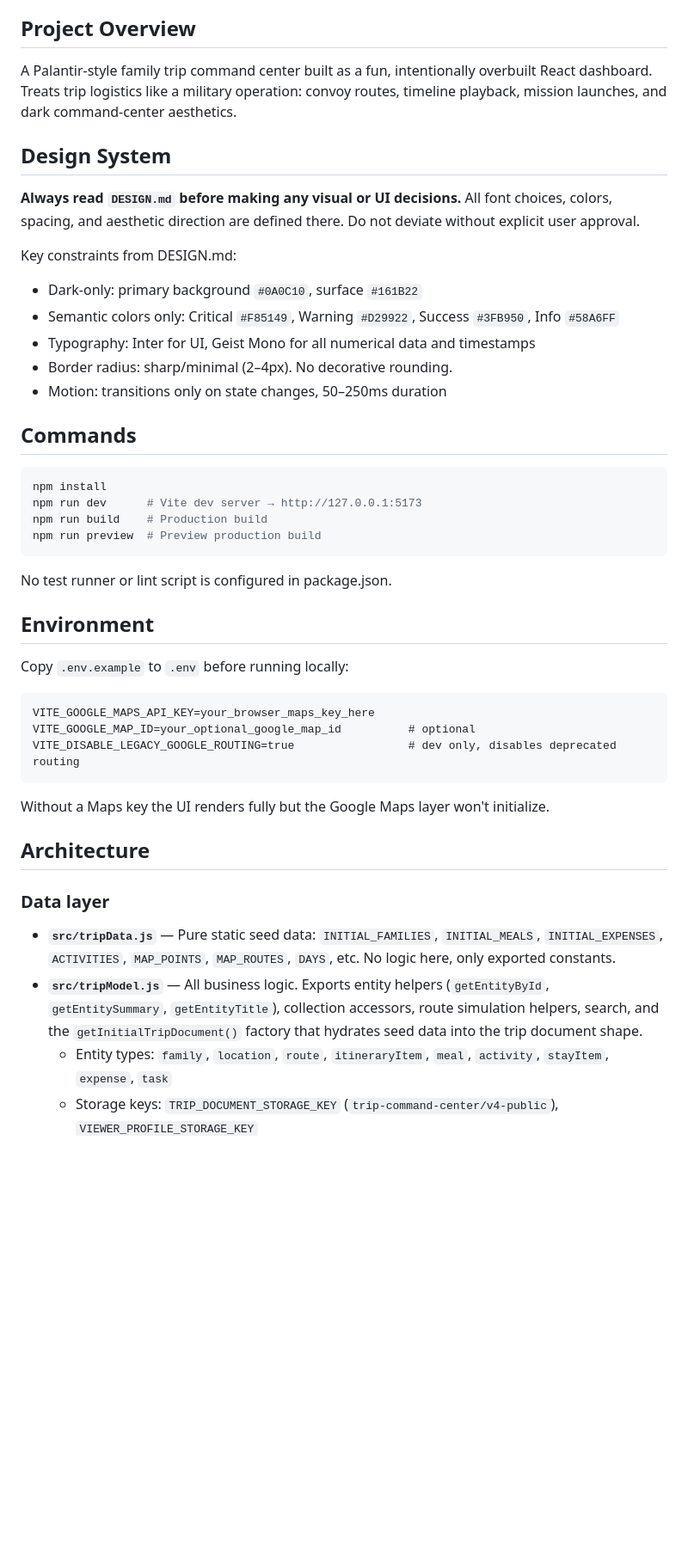
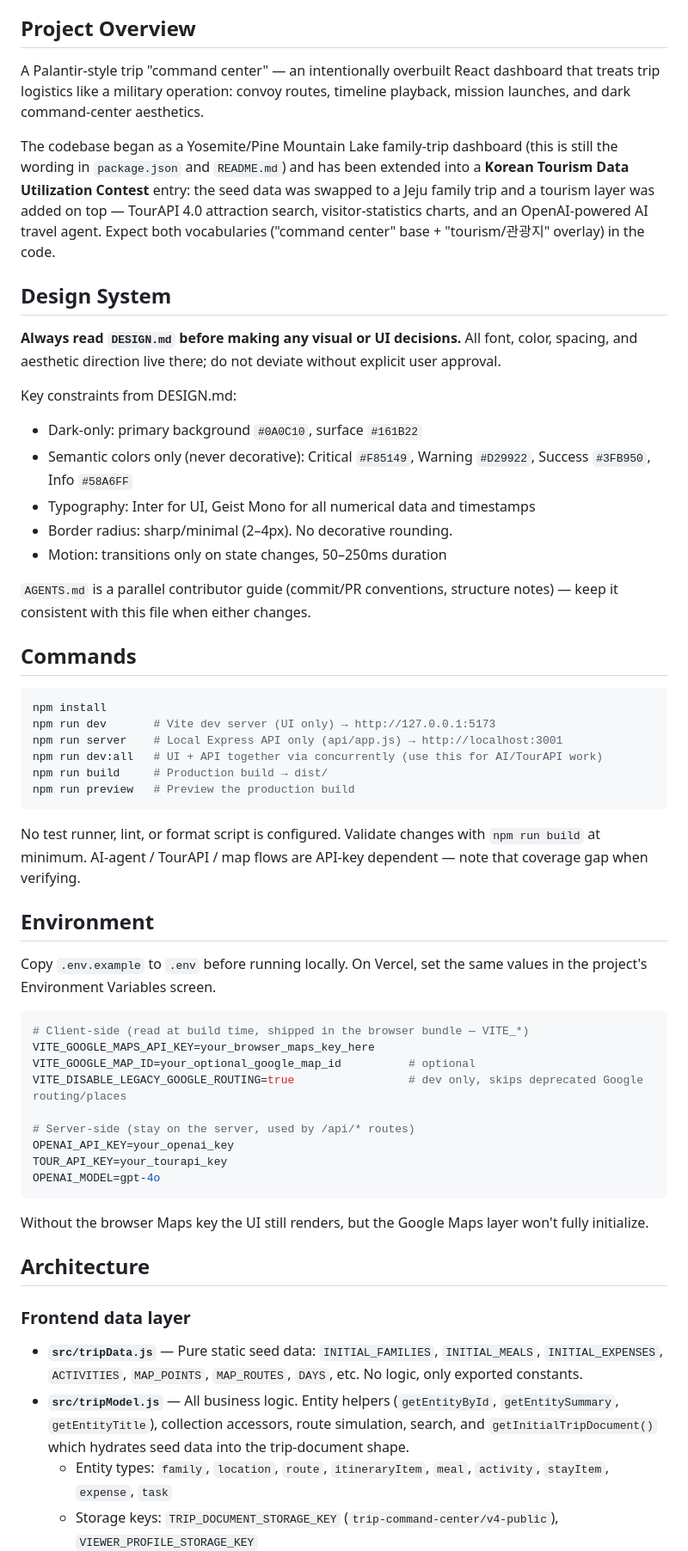
Before and after one commit to Sungho-pk42ac/Tourism-Data-Utilization-Contest, a Markdown page: CLAUDE.md, the part around one of its changes. Shown at 86% size. GitHub-like rendering; blank space fills up the shorter version.

````diff
--- a/CLAUDE.md
+++ b/CLAUDE.md
@@ -3,42 +3,54 @@
 This file provides guidance to Claude Code (claude.ai/code) when working with code in this repository.
 
 ## Project Overview
-A Palantir-style family trip command center built as a fun, intentionally overbuilt React dashboard. Treats trip logistics like a military operation: convoy routes, timeline playback, mission launches, and dark command-center aesthetics.
+A Palantir-style trip "command center" — an intentionally overbuilt React dashboard that treats trip logistics like a military operation: convoy routes, timeline playback, mission launches, and dark command-center aesthetics.
+
+The codebase began as a Yosemite/Pine Mountain Lake family-trip dashboard (this is still the wording in `package.json` and `README.md`) and has been extended into a **Korean Tourism Data Utilization Contest** entry: the seed data was swapped to a Jeju family trip and a tourism layer was added on top — TourAPI 4.0 attraction search, visitor-statistics charts, and an OpenAI-powered AI travel agent. Expect both vocabularies ("command center" base + "tourism/관광지" overlay) in the code.
 
 ## Design System
-**Always read `DESIGN.md` before making any visual or UI decisions.**
-All font choices, colors, spacing, and aesthetic direction are defined there. Do not deviate without explicit user approval.
+**Always read `DESIGN.md` before making any visual or UI decisions.** All font, color, spacing, and aesthetic direction live there; do not deviate without explicit user approval.
 
 Key constraints from DESIGN.md:
 - Dark-only: primary background `#0A0C10`, surface `#161B22`
-- Semantic colors only: Critical `#F85149`, Warning `#D29922`, Success `#3FB950`, Info `#58A6FF`
+- Semantic colors only (never decorative): Critical `#F85149`, Warning `#D29922`, Success `#3FB950`, Info `#58A6FF`
 - Typography: Inter for UI, Geist Mono for all numerical data and timestamps
 - Border radius: sharp/minimal (2–4px). No decorative rounding.
 - Motion: transitions only on state changes, 50–250ms duration
 
+`AGENTS.md` is a parallel contributor guide (commit/PR conventions, structure notes) — keep it consistent with this file when either changes.
+
 ## Commands
 ```bash
 npm install
-npm run dev      # Vite dev server → http://127.0.0.1:5173
-npm run build    # Production build
-npm run preview  # Preview production build
+npm run dev       # Vite dev server (UI only) → http://127.0.0.1:5173
+npm run server    # Local Express API only (api/app.js) → http://localhost:3001
+npm run dev:all   # UI + API together via concurrently (use this for AI/TourAPI work)
+npm run build     # Production build → dist/
+npm run preview   # Preview the production build
 ```
 
-No test runner or lint script is configured in package.json.
+No test runner, lint, or format script is configured. Validate changes with `npm run build` at minimum. AI-agent / TourAPI / map flows are API-key dependent — note that coverage gap when verifying.
 
 ## Environment
-Copy `.env.example` to `.env` before running locally:
-```
+Copy `.env.example` to `.env` before running locally. On Vercel, set the same values in the project's Environment Variables screen.
+
+```bash
+# Client-side (read at build time, shipped in the browser bundle — VITE_*)
 VITE_GOOGLE_MAPS_API_KEY=your_browser_maps_key_here
 VITE_GOOGLE_MAP_ID=your_optional_google_map_id          # optional
-VITE_DISABLE_LEGACY_GOOGLE_ROUTING=true                 # dev only, disables deprecated routing
+VITE_DISABLE_LEGACY_GOOGLE_ROUTING=true                 # dev only, skips deprecated Google routing/places
+
+# Server-side (stay on the server, used by /api/* routes)
+OPENAI_API_KEY=your_openai_key
+TOUR_API_KEY=your_tourapi_key
+OPENAI_MODEL=gpt-4o
 ```
-Without a Maps key the UI renders fully but the Google Maps layer won't initialize.
+Without the browser Maps key the UI still renders, but the Google Maps layer won't fully initialize.
 
 ## Architecture
 
-### Data layer
-- **`src/tripData.js`** — Pure static seed data: `INITIAL_FAMILIES`, `INITIAL_MEALS`, `INITIAL_EXPENSES`, `ACTIVITIES`, `MAP_POINTS`, `MAP_ROUTES`, `DAYS`, etc. No logic here, only exported constants.
-- **`src/tripModel.js`** — All business logic. Exports entity helpers (`getEntityById`, `getEntitySummary`, `getEntityTitle`), collection accessors, route simulation helpers, search, and the `getInitialTripDocument()` factory that hydrates seed data into the trip document shape.
+### Frontend data layer
+- **`src/tripData.js`** — Pure static seed data: `INITIAL_FAMILIES`, `INITIAL_MEALS`, `INITIAL_EXPENSES`, `ACTIVITIES`, `MAP_POINTS`, `MAP_ROUTES`, `DAYS`, etc. No logic, only exported constants.
+- **`src/tripModel.js`** — All business logic. Entity helpers (`getEntityById`, `getEntitySummary`, `getEntityTitle`), collection accessors, route simulation, search, and `getInitialTripDocument()` which hydrates seed data into the trip-document shape.
   - Entity types: `family`, `location`, `route`, `itineraryItem`, `meal`, `activity`, `stayItem`, `expense`, `task`
   - Storage keys: `TRIP_DOCUMENT_STORAGE_KEY` (`trip-command-center/v4-public`), `VIEWER_PROFILE_STORAGE_KEY`
````
Also changed, not shown: other parts of CLAUDE.md (+35 -13 lines).
